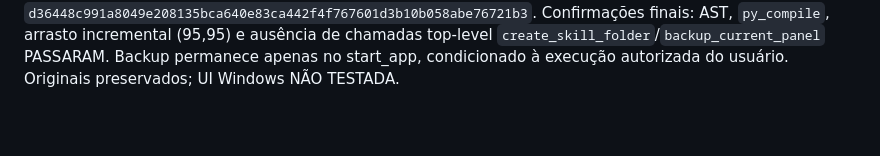
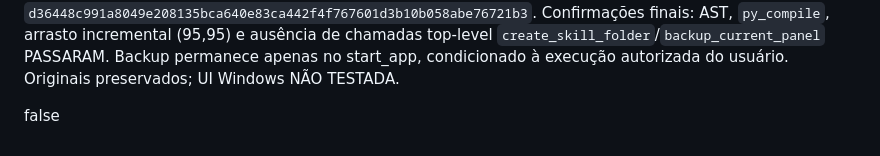
Before and after one commit to cleitongoy-debug/AURION-ONE, a Markdown page: LABORATORIO_EU3_20261009.md, the part around the change. Rendered like a GitHub page; blank space fills up the shorter version.

```diff
--- a/LABORATORIO_EU3_20261009.md
+++ b/LABORATORIO_EU3_20261009.md
@@ -430,3 +430,5 @@ Assinatura documental `CAPITÃO <JSON#13> (comando) | FALCÃO 🦅 (ações exec
 
 
 **ERRATA_DERIVADO_V5_SEM_SIDE_EFFECT_IMPORT_20261009:** após a primeira geração de `AURION_PAINEL_V5_LAB_REVISAO.py`, uma checagem adicional encontrou a chamada histórica `create_skill_folder()` em escopo global; removida da cópia para impedir criação de pastas ao *importar* o módulo. O hash da primeira cópia `5adfaa...e9ba` é apenas uma versão intermediária, NÃO a entrega final. **Cópia final**: 18.398 bytes, SHA256 completo `d36448c991a8049e208135bca640e83ca442f4f767601d3b10b058abe76721b3`. Confirmações finais: AST, `py_compile`, arrasto incremental (95,95) e ausência de chamadas top-level `create_skill_folder`/`backup_current_panel` PASSARAM. Backup permanece apenas no start_app, condicionado à execução autorizada do usuário. Originais preservados; UI Windows NÃO TESTADA.
+
+false
```
